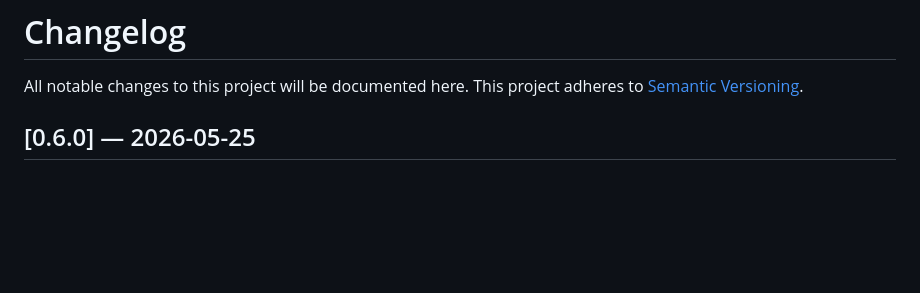
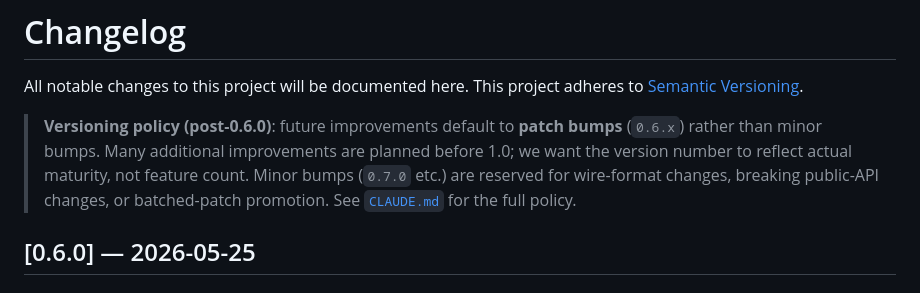
Before and after one commit to Creeptones/webgpu-audio-bridge, a Markdown page: CHANGELOG.md, the part around the change. GitHub-like rendering; blank space fills up the shorter version.

```diff
--- a/CHANGELOG.md
+++ b/CHANGELOG.md
@@ -1,6 +1,8 @@
 # Changelog
 
 All notable changes to this project will be documented here. This project adheres to [Semantic Versioning](https://semver.org/spec/v2.0.0.html).
+
+> **Versioning policy (post-0.6.0)**: future improvements default to **patch bumps** (`0.6.x`) rather than minor bumps. Many additional improvements are planned before 1.0; we want the version number to reflect actual maturity, not feature count. Minor bumps (`0.7.0` etc.) are reserved for wire-format changes, breaking public-API changes, or batched-patch promotion. See [`CLAUDE.md`](./CLAUDE.md) for the full policy.
 
 ## [0.6.0] — 2026-05-25
 
```
Also changed, not shown: CLAUDE.md (added, +58 -0 lines), README.md (+2 -0 lines).
